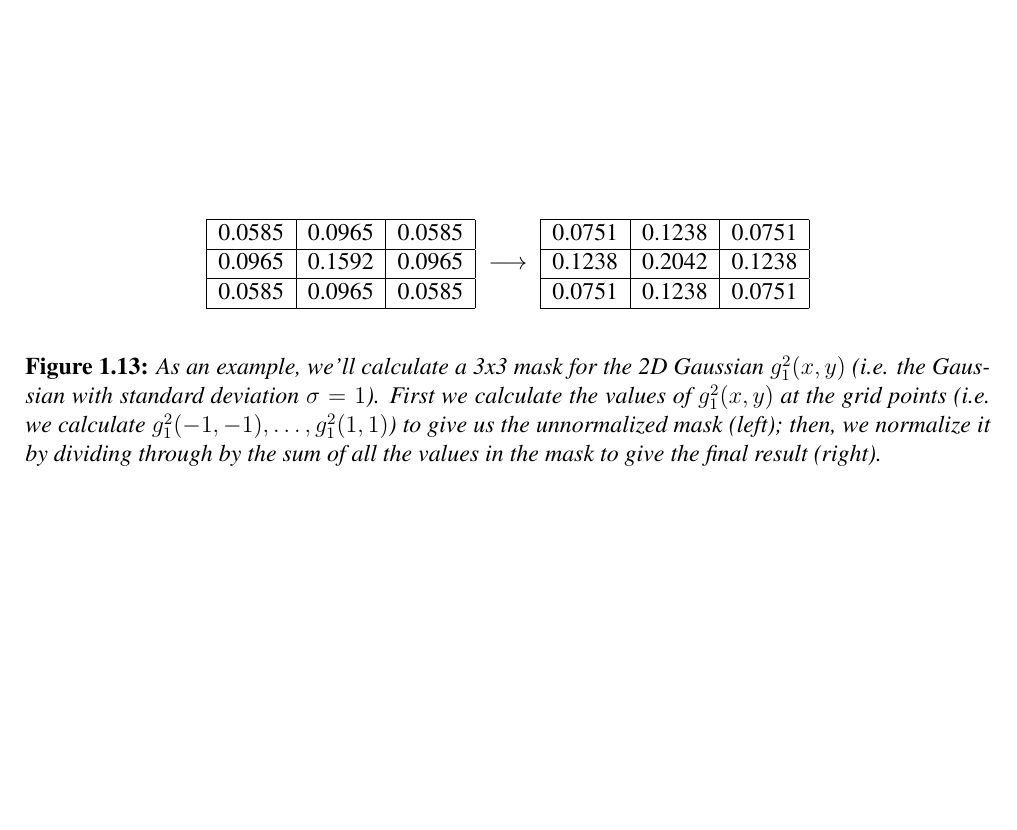
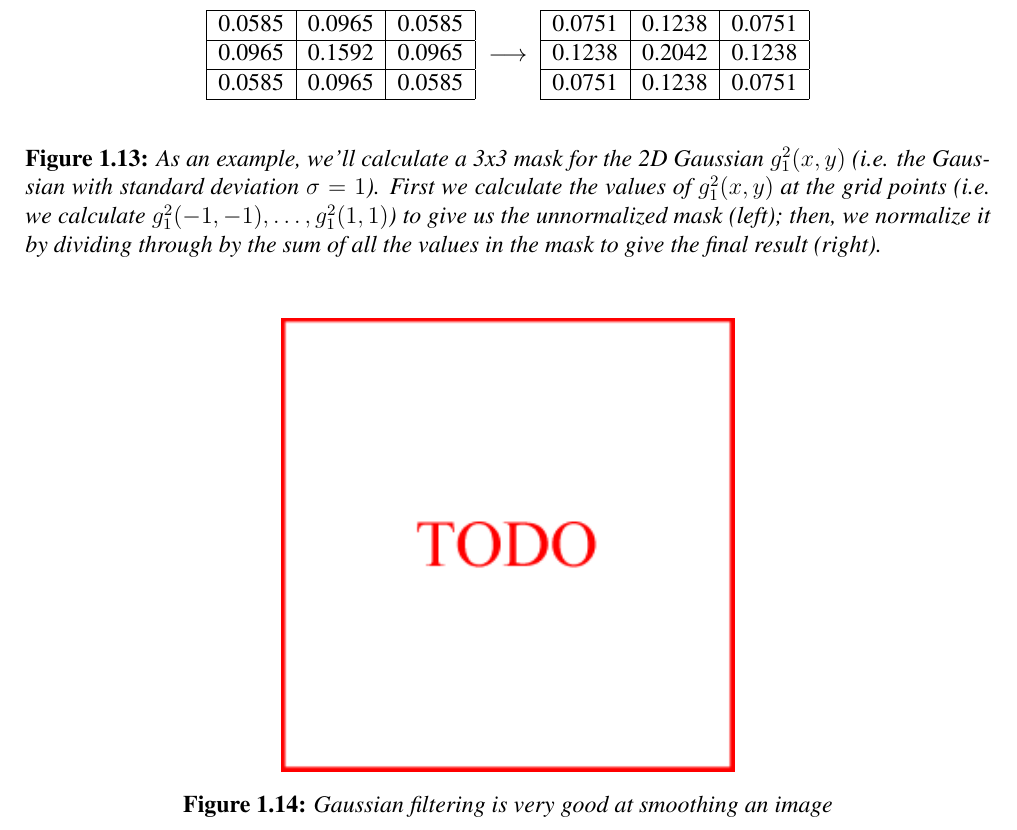
Before and after one commit to sgolodetz/thesis, a LaTeX thesis (thesis.tex, which reads segmentation/segmentation.tex): part of page 25 of 64, cut so that both start at the same text, the shorter picture padded with empty space. Compiled offline with pdfLaTeX.

Commit message:
Added a placeholder for the figure showing the effectiveness of Gaussian filtering for smoothing an image.
git-svn-id: svn://edison.comlab.ox.ac.uk/res07/stug/thesis@86 3591cd54-c1f5-49d0-bbe8-c111502d3865

```diff
--- a/segmentation/segmentation.tex
+++ b/segmentation/segmentation.tex
@@ -394,6 +394,10 @@ $\;\; \longrightarrow \;\;$%
 \end{figure}
 %---
 
+%---
+\stufigex{width=8cm, height=8cm}{todo.png}{Gaussian filtering is very good at smoothing an image}{fig:segmentation-watershed-smoothedimage}{p}
+%---
+
 The actual blurring is performed by \emph{convolving} an image $I$ with the mask to form a new image $I'$. Letting $M_\sigma^{3,3}$ be the 3x3 mask, this is written as $I' = I \otimes M_\sigma^{3,3}$. Convolution means overlaying the mask on each pixel of the image in turn, multiplying the value of each pixel in the mask by the value of the pixel beneath it, summing the results and using the value thus obtained as the value of the centre pixel in the blurred image. For the 3x3 mask with $\sigma = 1$, this means that:
 %
 \begin{eqnarray*}
```
Also changed, not shown: segmentation/segmentation.tex (2 more changed lines).
